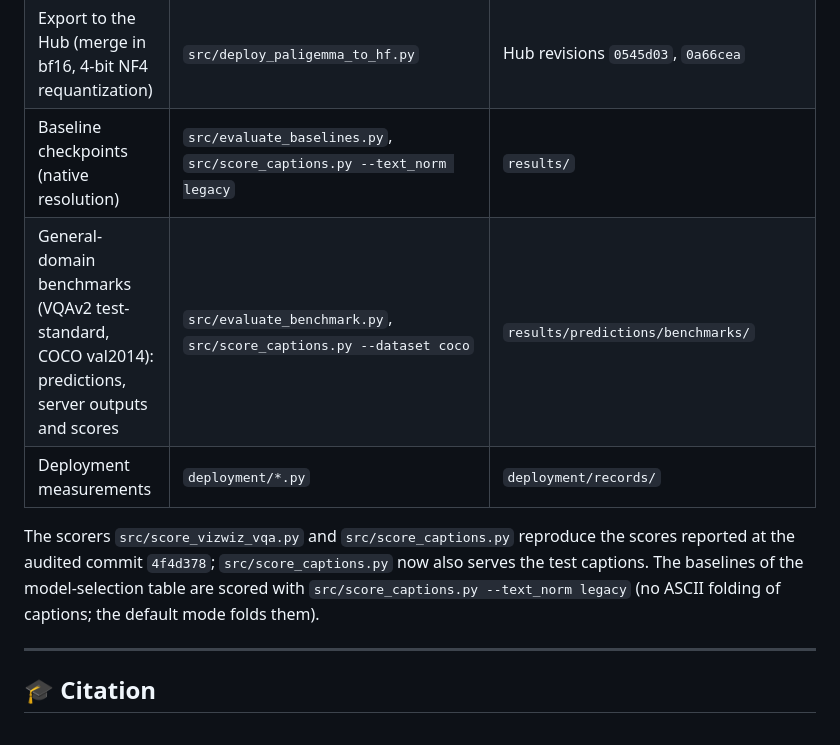
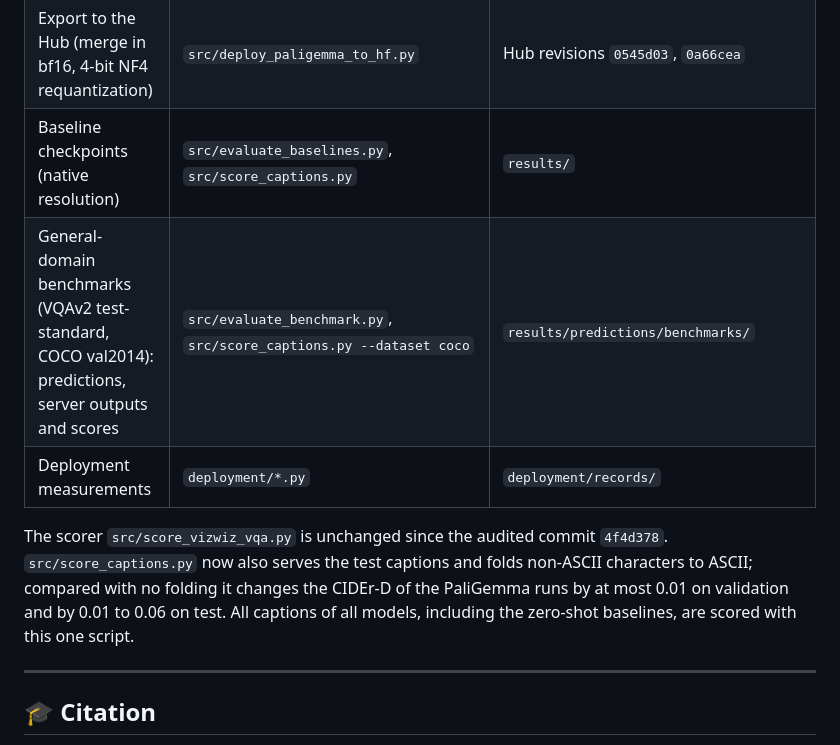
Before and after one commit to lamao-ab/vision-language-assistance-model, a Markdown page: README.md, the part around the change. Drawn GitHub-style.

```diff
--- a/README.md
+++ b/README.md
@@ -312,11 +312,11 @@ Hub repositories and pinned revisions: LoRA [`lamao-ab/paligemma-blind-assist-lo
 | Independent captioning evaluation on the officially released test captions (matched to the images) | `src/score_captions.py`, `src/caption_test_checks.py`, `src/caption_paired_intervals.py --clean` | `results/caption_test/`, `results/caption_test_checks.json` |
 | Blinded caption review (single rater) | `src/build_caption_review.py`, `src/analyze_caption_review.py`, `src/caption_review_stats.py` | `results/caption_review/` |
 | Export to the Hub (merge in bf16, 4-bit NF4 requantization) | `src/deploy_paligemma_to_hf.py` | Hub revisions `0545d03`, `0a66cea` |
-| Baseline checkpoints (native resolution) | `src/evaluate_baselines.py`, `src/score_captions.py --text_norm legacy` | `results/` |
+| Baseline checkpoints (native resolution) | `src/evaluate_baselines.py`, `src/score_captions.py` | `results/` |
 | General-domain benchmarks (VQAv2 test-standard, COCO val2014): predictions, server outputs and scores | `src/evaluate_benchmark.py`, `src/score_captions.py --dataset coco` | `results/predictions/benchmarks/` |
 | Deployment measurements | `deployment/*.py` | `deployment/records/` |
 
-The scorers `src/score_vizwiz_vqa.py` and `src/score_captions.py` reproduce the scores reported at the audited commit `4f4d378`; `src/score_captions.py` now also serves the test captions. The baselines of the model-selection table are scored with `src/score_captions.py --text_norm legacy` (no ASCII folding of captions; the default mode folds them).
+The scorer `src/score_vizwiz_vqa.py` is unchanged since the audited commit `4f4d378`. `src/score_captions.py` now also serves the test captions and folds non-ASCII characters to ASCII; compared with no folding it changes the CIDEr-D of the PaliGemma runs by at most 0.01 on validation and by 0.01 to 0.06 on test. All captions of all models, including the zero-shot baselines, are scored with this one script.
 
 ---
 
```
Also changed, not shown: CHANGELOG.md (+3 -3 lines).
